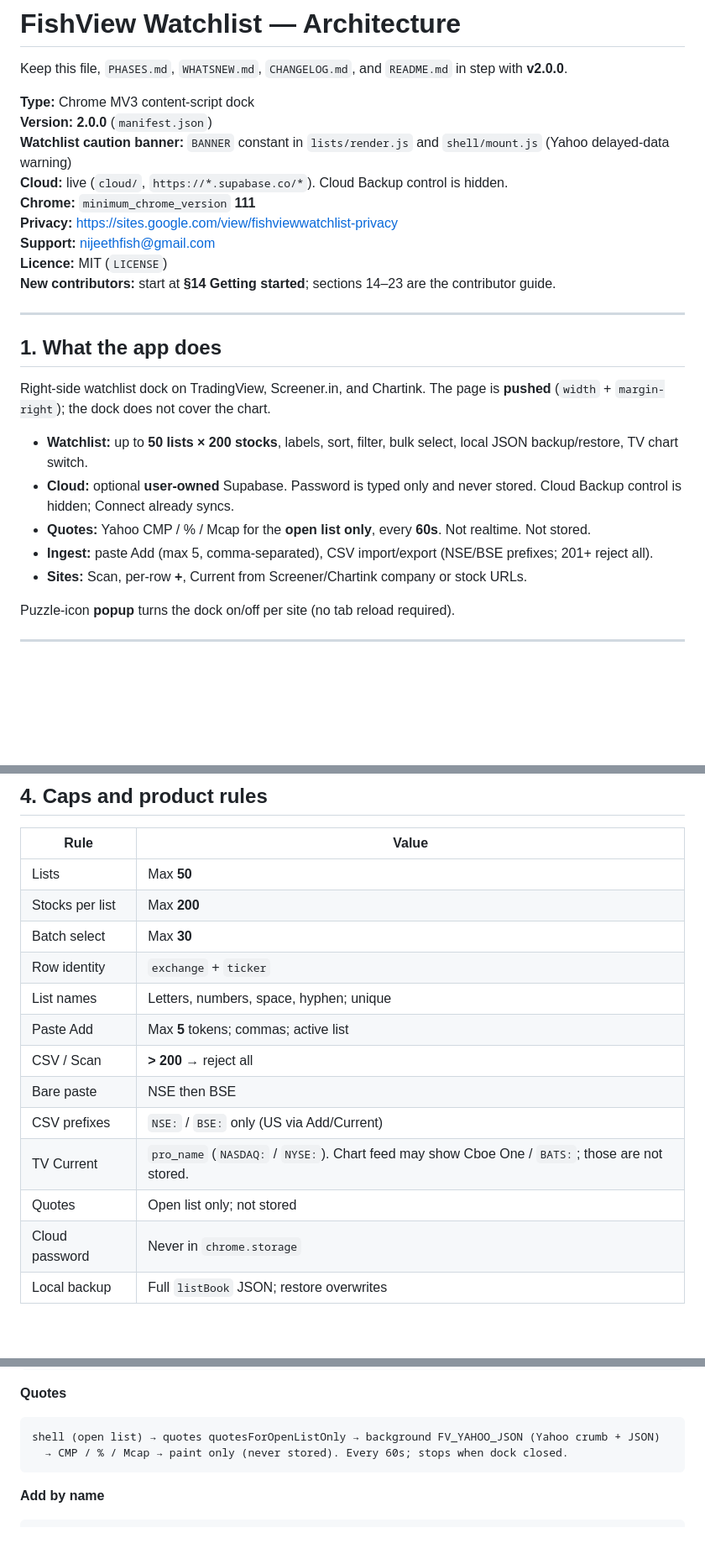
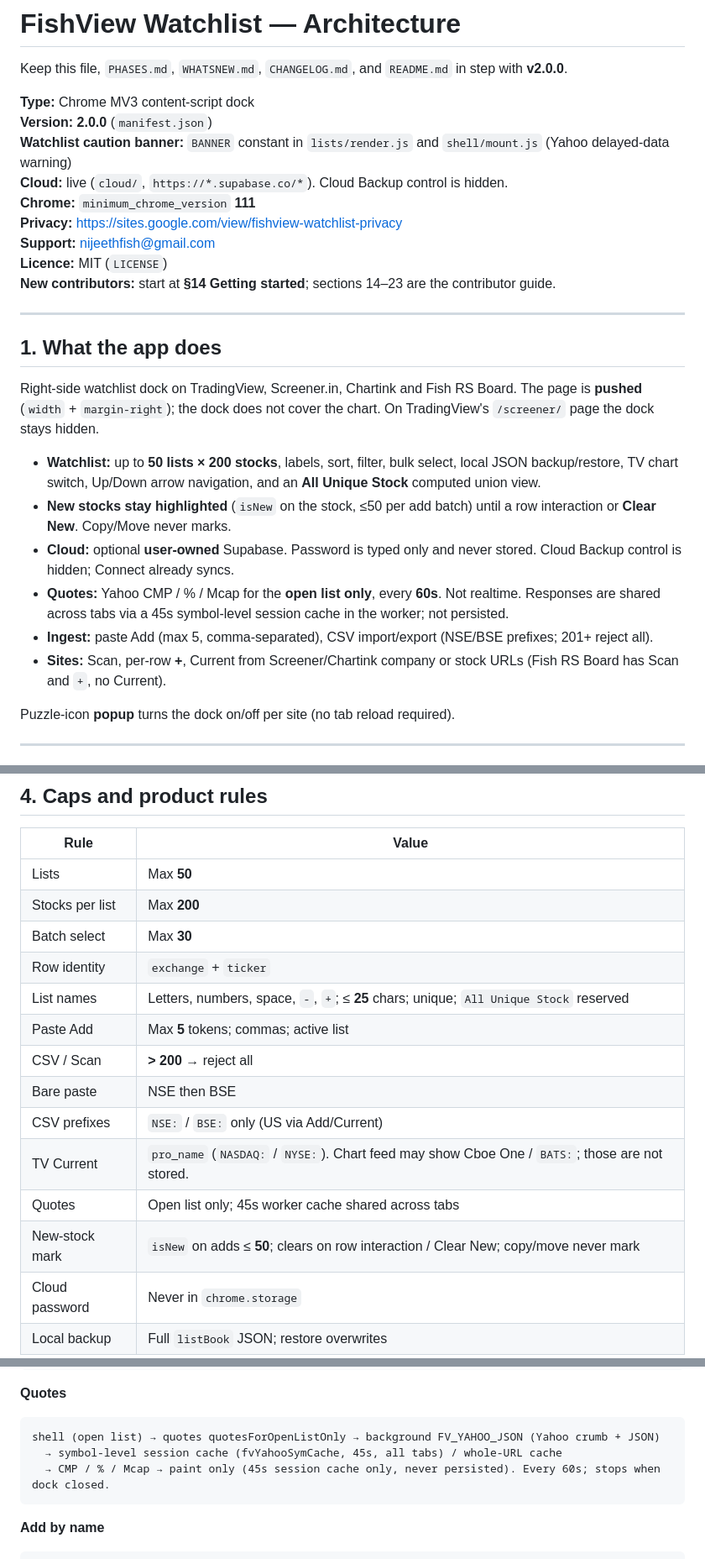
Before and after one commit to nijeeth/fishview-watchlist, a Markdown page: ARCHITECTURE.md, 3 parts joined by grey strips. Shown at 84% size. Drawn GitHub-style; blank space fills up the shorter version.

````diff
--- a/ARCHITECTURE.md
+++ b/ARCHITECTURE.md
@@ -7,7 +7,7 @@ Keep this file, `PHASES.md`, `WHATSNEW.md`, `CHANGELOG.md`, and `README.md` in s
 **Watchlist caution banner:** `BANNER` constant in `lists/render.js` and `shell/mount.js` (Yahoo delayed-data warning)
 **Cloud:** live (`cloud/`, `https://*.supabase.co/*`). Cloud Backup control is hidden.
 **Chrome:** `minimum_chrome_version` **111**
-**Privacy:** https://sites.google.com/view/fishviewwatchlist-privacy
+**Privacy:** https://sites.google.com/view/fishview-watchlist-privacy
 **Support:** nijeethfish@gmail.com
 **Licence:** MIT (`LICENSE`)
 **New contributors:** start at **§14 Getting started**; sections 14–23 are the contributor guide.
@@ -16,13 +16,14 @@ Keep this file, `PHASES.md`, `WHATSNEW.md`, `CHANGELOG.md`, and `README.md` in s
 
 ## 1. What the app does
 
-Right-side watchlist dock on TradingView, Screener.in, and Chartink. The page is **pushed** (`width` + `margin-right`); the dock does not cover the chart.
+Right-side watchlist dock on TradingView, Screener.in, Chartink and Fish RS Board. The page is **pushed** (`width` + `margin-right`); the dock does not cover the chart. On TradingView's `/screener/` page the dock stays hidden.
 
-- **Watchlist:** up to **50 lists × 200 stocks**, labels, sort, filter, bulk select, local JSON backup/restore, TV chart switch.
+- **Watchlist:** up to **50 lists × 200 stocks**, labels, sort, filter, bulk select, local JSON backup/restore, TV chart switch, Up/Down arrow navigation, and an **All Unique Stock** computed union view.
+- **New stocks stay highlighted** (`isNew` on the stock, ≤50 per add batch) until a row interaction or **Clear New**. Copy/Move never marks.
 - **Cloud:** optional **user-owned** Supabase. Password is typed only and never stored. Cloud Backup control is hidden; Connect already syncs.
-- **Quotes:** Yahoo CMP / % / Mcap for the **open list only**, every **60s**. Not realtime. Not stored.
+- **Quotes:** Yahoo CMP / % / Mcap for the **open list only**, every **60s**. Not realtime. Responses are shared across tabs via a 45s symbol-level session cache in the worker; not persisted.
 - **Ingest:** paste Add (max 5, comma-separated), CSV import/export (NSE/BSE prefixes; 201+ reject all).
-- **Sites:** Scan, per-row **+**, Current from Screener/Chartink company or stock URLs.
+- **Sites:** Scan, per-row **+**, Current from Screener/Chartink company or stock URLs (Fish RS Board has Scan and `+`, no Current).
 
 Puzzle-icon **popup** turns the dock on/off per site (no tab reload required).
 
@@ -83,13 +84,14 @@ Page (TV / Screener / Chartink)
 | Stocks per list | Max **200** |
 | Batch select | Max **30** |
 | Row identity | `exchange` + `ticker` |
-| List names | Letters, numbers, space, hyphen; unique |
+| List names | Letters, numbers, space, `-`, `+`; ≤ **25** chars; unique; `All Unique Stock` reserved |
 | Paste Add | Max **5** tokens; commas; active list |
 | CSV / Scan | **> 200** → reject all |
 | Bare paste | NSE then BSE |
 | CSV prefixes | `NSE:` / `BSE:` only (US via Add/Current) |
 | TV Current | `pro_name` (`NASDAQ:` / `NYSE:`). Chart feed may show Cboe One / `BATS:`; those are not stored. |
-| Quotes | Open list only; not stored |
+| Quotes | Open list only; 45s worker cache shared across tabs |
+| New-stock mark | `isNew` on adds ≤ **50**; clears on row interaction / Clear New; copy/move never mark |
 | Cloud password | Never in `chrome.storage` |
 | Local backup | Full `listBook` JSON; restore overwrites |
 
@@ -272,7 +281,8 @@ dock click → lists/book.js saveBook → normalizeBook → chrome.storage.local
 
 ```
 shell (open list) → quotes quotesForOpenListOnly → background FV_YAHOO_JSON (Yahoo crumb + JSON)
-  → CMP / % / Mcap → paint only (never stored). Every 60s; stops when dock closed.
+  → symbol-level session cache (fvYahooSymCache, 45s, all tabs) / whole-URL cache
+  → CMP / % / Mcap → paint only (45s session cache only, never persisted). Every 60s; stops when dock closed.
 ```
 
 **Add by name**
````
Also changed, not shown: other parts of ARCHITECTURE.md (+17 -7 lines).
